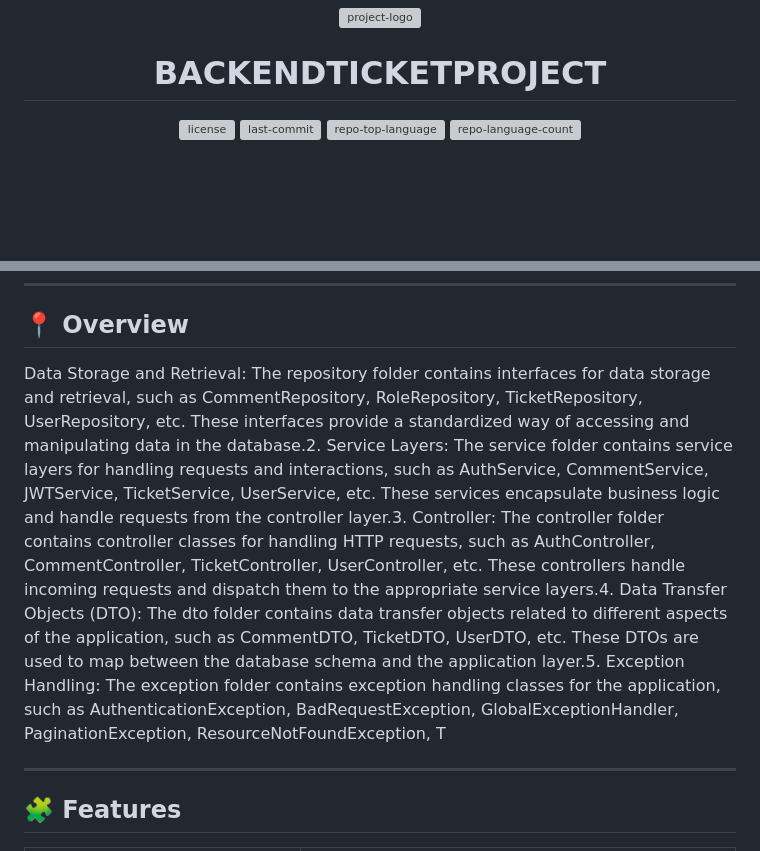
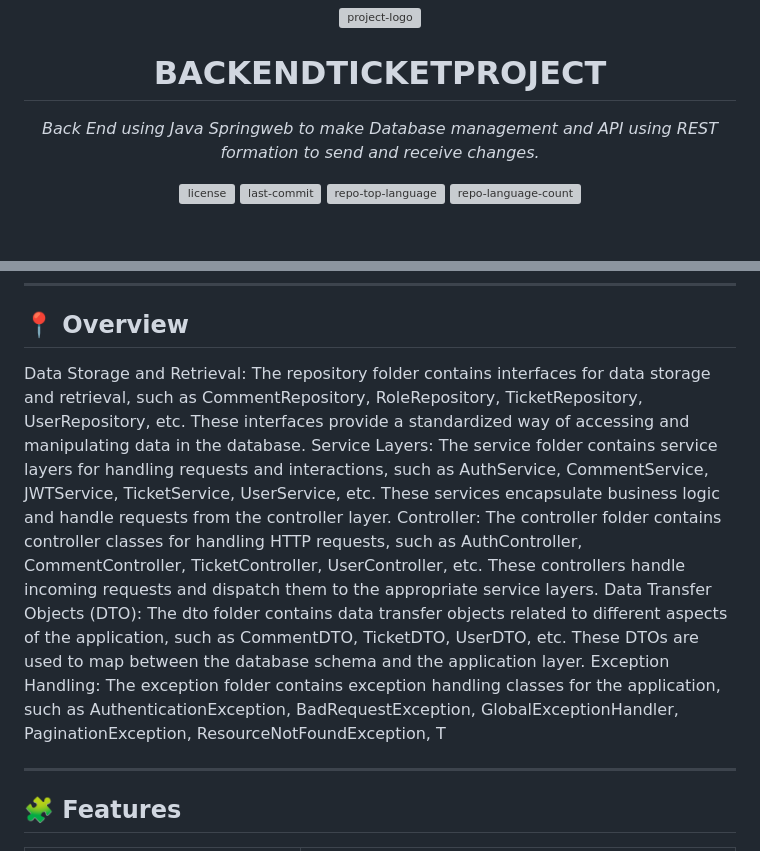
Before and after one commit to ErezD1/BackEndTicketProject, a Markdown page: README.md, 2 parts joined by grey strips. Drawn GitHub-style; blank space fills up the shorter version; grey boxes are pictures that could not be loaded.

```diff
--- a/README.md
+++ b/README.md
@@ -5,7 +5,7 @@
     <h1 align="center">BACKENDTICKETPROJECT</h1>
 </p>
 <p align="center">
-    <em></em>
+    <em>Back End using Java Springweb to make Database management and API using REST formation to send and receive changes.</em>
 </p>
 <p align="center">
 	<img src="https://img.shields.io/github/license/ErezD1/BackEndTicketProject?style=default&logo=opensourceinitiative&logoColor=white&color=0080ff" alt="license">
@@ -38,7 +38,11 @@
 
 ## 📍 Overview
 
-Data Storage and Retrieval: The repository folder contains interfaces for data storage and retrieval, such as CommentRepository, RoleRepository, TicketRepository, UserRepository, etc. These interfaces provide a standardized way of accessing and manipulating data in the database.2. Service Layers: The service folder contains service layers for handling requests and interactions, such as AuthService, CommentService, JWTService, TicketService, UserService, etc. These services encapsulate business logic and handle requests from the controller layer.3. Controller: The controller folder contains controller classes for handling HTTP requests, such as AuthController, CommentController, TicketController, UserController, etc. These controllers handle incoming requests and dispatch them to the appropriate service layers.4. Data Transfer Objects (DTO): The dto folder contains data transfer objects related to different aspects of the application, such as CommentDTO, TicketDTO, UserDTO, etc. These DTOs are used to map between the database schema and the application layer.5. Exception Handling: The exception folder contains exception handling classes for the application, such as AuthenticationException, BadRequestException, GlobalExceptionHandler, PaginationException, ResourceNotFoundException, T
+Data Storage and Retrieval: The repository folder contains interfaces for data storage and retrieval, such as CommentRepository, RoleRepository, TicketRepository, UserRepository, etc. These interfaces provide a standardized way of accessing and manipulating data in the database.
+Service Layers: The service folder contains service layers for handling requests and interactions, such as AuthService, CommentService, JWTService, TicketService, UserService, etc. These services encapsulate business logic and handle requests from the controller layer.
+Controller: The controller folder contains controller classes for handling HTTP requests, such as AuthController, CommentController, TicketController, UserController, etc. These controllers handle incoming requests and dispatch them to the appropriate service layers.
+Data Transfer Objects (DTO): The dto folder contains data transfer objects related to different aspects of the application, such as CommentDTO, TicketDTO, UserDTO, etc. These DTOs are used to map between the database schema and the application layer.
+Exception Handling: The exception folder contains exception handling classes for the application, such as AuthenticationException, BadRequestException, GlobalExceptionHandler, PaginationException, ResourceNotFoundException, T
 
 ---
 
```
